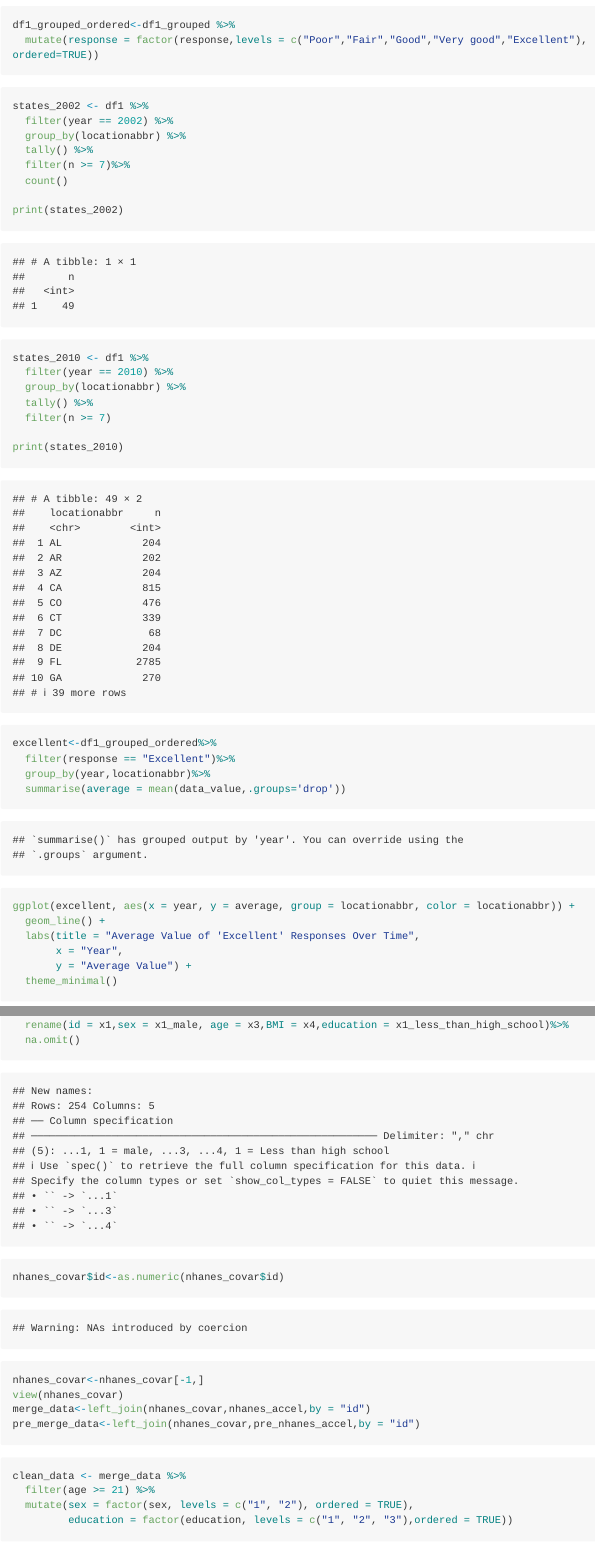
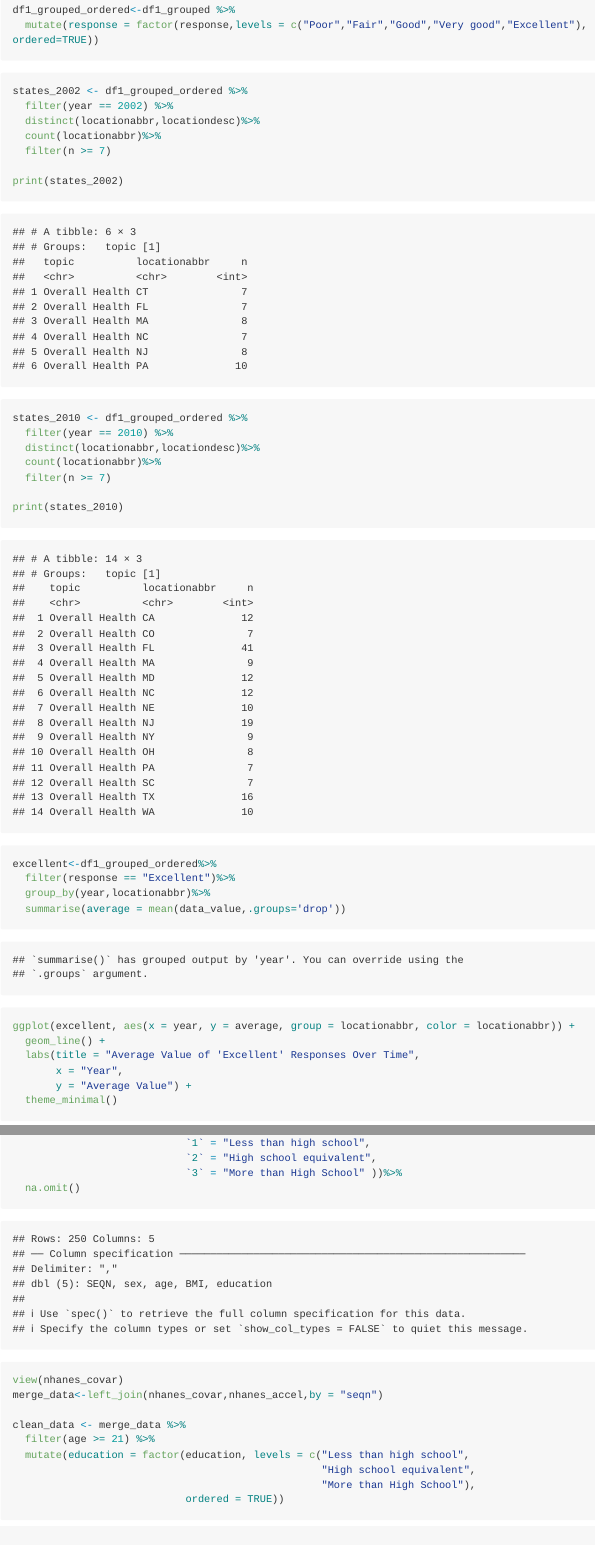
Before and after one commit to elliotsyx/p8105_hw3_ys3765, an R Markdown document (p8105_hw3_ys3765.Rmd): the page in a window 1100 px wide, from 1040 px down before the commit and from 900 px down after it, so that both start at the same text, and a second part further down, joined at a grey line. The pictures show the output file p8105_hw3_ys3765.md that the author committed with the source, drawn offline in the style of GitHub; long lines of code are wrapped.

Commit message:
Last part need and discription, Check for pushing git.

````diff
--- a/p8105_hw3_ys3765.Rmd
+++ b/p8105_hw3_ys3765.Rmd
@@ -33,19 +34,18 @@ df1_grouped_ordered<-df1_grouped %>%
 ```
 
 ```{r problem 2 questions coding}
-states_2002 <- df1 %>%
+states_2002 <- df1_grouped_ordered %>%
   filter(year == 2002) %>%
-  group_by(locationabbr) %>%
-  tally() %>%
-  filter(n >= 7)%>%
-  count()
+  distinct(locationabbr,locationdesc)%>%
+  count(locationabbr)%>%
+  filter(n >= 7)
 
 print(states_2002)
 
-states_2010 <- df1 %>%
+states_2010 <- df1_grouped_ordered %>%
   filter(year == 2010) %>%
-  group_by(locationabbr) %>%
-  tally() %>%
+  distinct(locationabbr,locationdesc)%>%
+  count(locationabbr)%>%
   filter(n >= 7)
 
 print(states_2010)
@@ -97,2 +94 @@ nhanes_covar <- read_csv("data/nhanes_covar.csv")%>%
   janitor::clean_names()%>%
-  rename(id = x1,sex = x1_male, age = x3,BMI = x4,education = x1_less_than_high_school)%>%
@@ -99,9 +97,10 @@ nhanes_covar <- read_csv("data/nhanes_covar.csv")%>%
+                            `1` = "Less than high school",
+                            `2` = "High school equivalent",
+                            `3` = "More than High School" ))%>%
   na.omit()
 
-nhanes_covar$id<-as.numeric(nhanes_covar$id)
-nhanes_covar<-nhanes_covar[-1,]
+
+
 view(nhanes_covar)
-merge_data<-left_join(nhanes_covar,nhanes_accel,by = "id")
-pre_merge_data<-left_join(nhanes_covar,pre_nhanes_accel,by = "id")
-```
+merge_data<-left_join(nhanes_covar,nhanes_accel,by = "seqn")
 
@@ -109,7 +107,9 @@ pre_merge_data<-left_join(nhanes_covar,pre_nhanes_accel,by = "id")
 clean_data <- merge_data %>%
   filter(age >= 21) %>%
-  mutate(sex = factor(sex, levels = c("1", "2"), ordered = TRUE),
-         education = factor(education, levels = c("1", "2", "3"),ordered = TRUE))
+  mutate(education = factor(education, levels = c("Less than high school",
+                                                  "High school equivalent",
+                                                  "More than High School"),
+                            ordered = TRUE))
 
 ```
 
````
Also changed, not shown: p8105_hw3_ys3765.md, p8105_hw3_ys3765_files/figure-gfm/construct-1.png, p8105_hw3_ys3765_files/figure-gfm/two_panel plot-1.png, p8105_hw3_ys3765_files/figure-gfm/unnamed-chunk-2-1.png (added), p8105_hw3_ys3765.Rmd (32 more changed lines).
